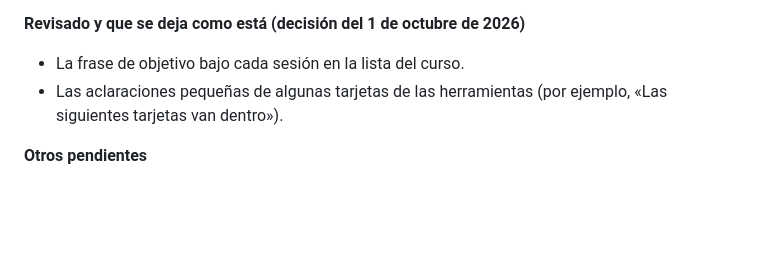
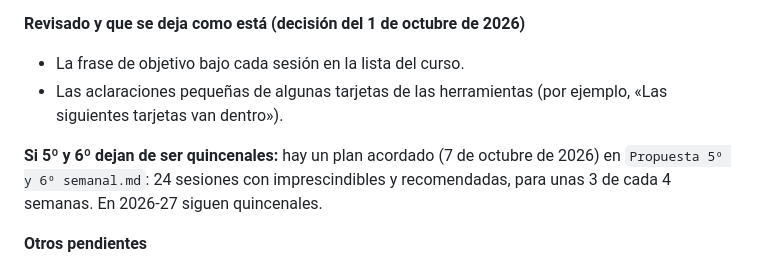
Before and after one commit to oparadanoheda/guia-ce40, a Markdown page: LEEME_PROYECTO.md, the part around the change. GitHub-like rendering; blank space fills up the shorter version.

Commit message:
Guardar la propuesta de 5º y 6º casi semanales para un curso futuro
Co-Authored-By: Claude Opus 5.5 <noreply@anthropic.com>

```diff
--- a/LEEME_PROYECTO.md
+++ b/LEEME_PROYECTO.md
@@ -369,6 +369,8 @@ Las copias de seguridad de cada paso están en `_version_anterior/`.
 - La frase de objetivo bajo cada sesión en la lista del curso.
 - Las aclaraciones pequeñas de algunas tarjetas de las herramientas (por ejemplo, «Las siguientes tarjetas van dentro»).
 
+**Si 5º y 6º dejan de ser quincenales:** hay un plan acordado (7 de octubre de 2026) en `Propuesta 5º y 6º semanal.md`: 24 sesiones con imprescindibles y recomendadas, para unas 3 de cada 4 semanas. En 2026-27 siguen quincenales.
+
 **Otros pendientes**
 
 - **Probar el zip en el aula virtual real** de EducaMadrid (que Moodle muestre `index.html` y que los PDF y .sb3 se abran).
```
Also changed, not shown: Propuesta 5º y 6º semanal.md (added, +91 -0 lines).
